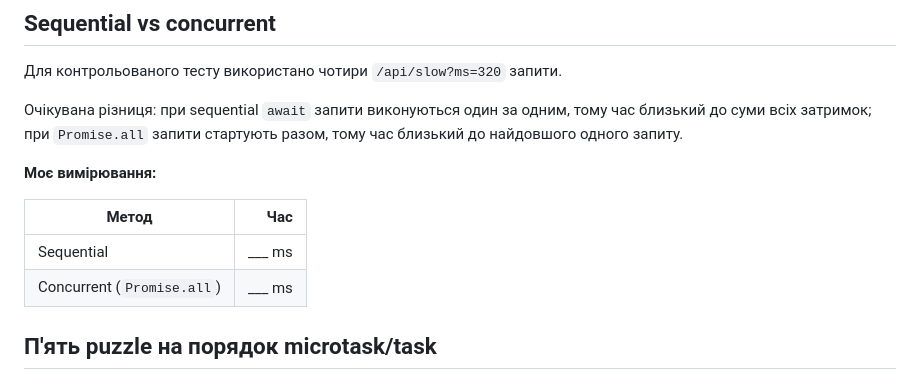
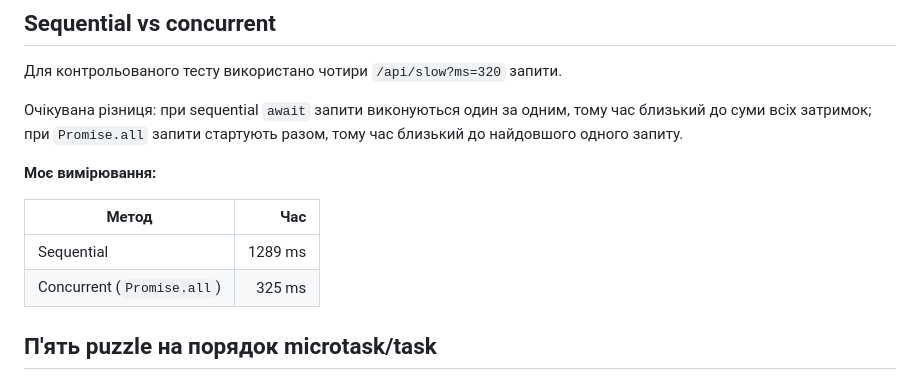
Before and after one commit to dfsgotl-lenya/starship-arena-lab01, a Markdown page: README.md, the part around the change. GitHub-like rendering.

Commit message:
Update performance measurements in README

```diff
--- a/README.md
+++ b/README.md
@@ -68,8 +68,8 @@ starship-arena-lab01/
 
 | Метод | Час |
 |---|---:|
-| Sequential | ___ ms |
-| Concurrent (`Promise.all`) | ___ ms |
+| Sequential | 1289 ms |
+| Concurrent (`Promise.all`) | 325 ms |
 
 ## П'ять puzzle на порядок microtask/task
 
```
